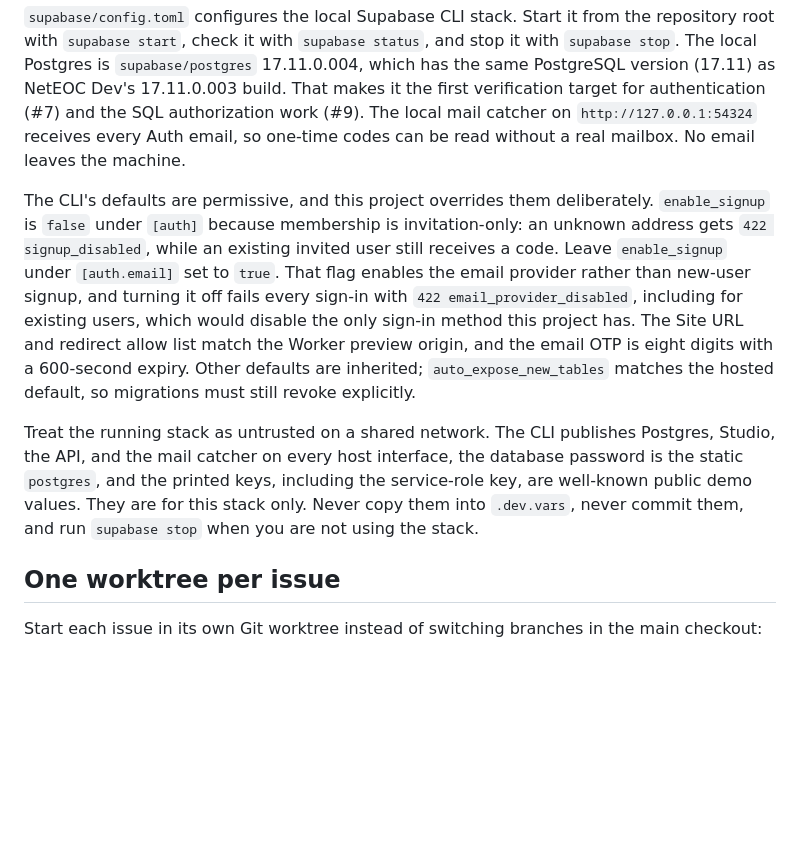
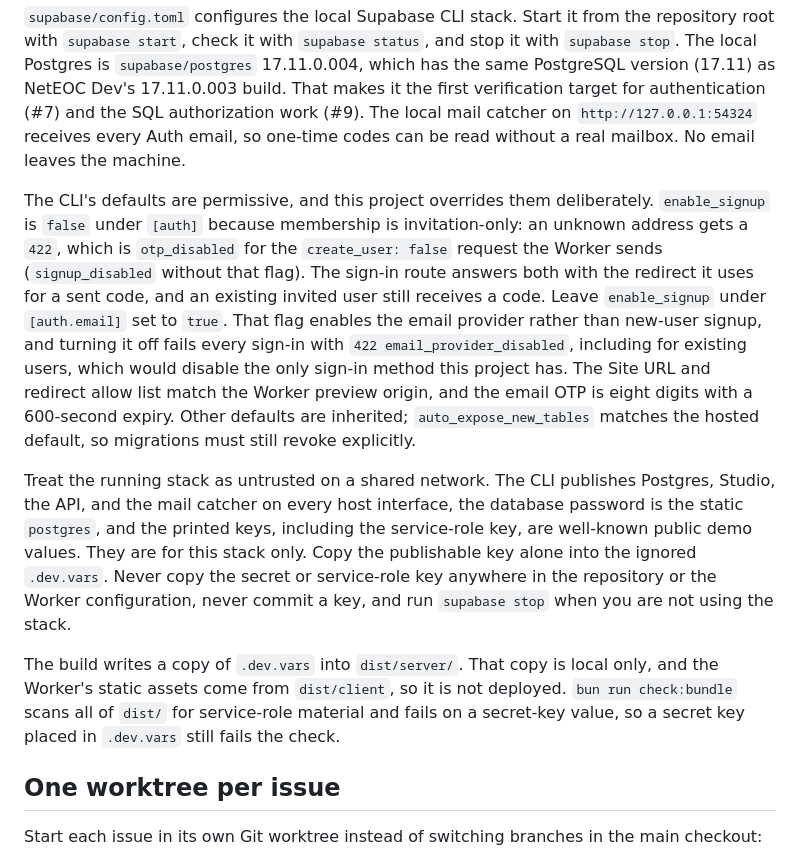
Before and after one commit to neteoc/neteoc, a Markdown page: docs/development.md, the part around the change. Rendered like a GitHub page; blank space fills up the shorter version.

```diff
--- a/docs/development.md
+++ b/docs/development.md
@@ -45,22 +45,32 @@ read without a real mailbox. No email leaves the machine.
 
 The CLI's defaults are permissive, and this project overrides them deliberately.
 `enable_signup` is `false` under `[auth]` because membership is invitation-only:
-an unknown address gets `422 signup_disabled`, while an existing invited user
-still receives a code. Leave `enable_signup` under `[auth.email]` set to `true`.
-That flag enables the email provider rather than new-user signup, and turning it
-off fails every sign-in with `422 email_provider_disabled`, including for
-existing users, which would disable the only sign-in method this project has.
-The Site URL and redirect allow list match the Worker preview origin, and the
-email OTP is eight digits with a 600-second expiry. Other defaults are
-inherited; `auto_expose_new_tables` matches the hosted default, so migrations
-must still revoke explicitly.
+an unknown address gets a `422`, which is `otp_disabled` for the
+`create_user: false` request the Worker sends (`signup_disabled` without that
+flag). The sign-in route answers both with the redirect it uses for a sent code,
+and an existing invited user still receives a code. Leave `enable_signup` under
+`[auth.email]` set to `true`. That flag enables the email provider rather than
+new-user signup, and turning it off fails every sign-in with
+`422 email_provider_disabled`, including for existing users, which would disable
+the only sign-in method this project has. The Site URL and redirect allow list
+match the Worker preview origin, and the email OTP is eight digits with a
+600-second expiry. Other defaults are inherited; `auto_expose_new_tables`
+matches the hosted default, so migrations must still revoke explicitly.
 
 Treat the running stack as untrusted on a shared network. The CLI publishes
 Postgres, Studio, the API, and the mail catcher on every host interface, the
 database password is the static `postgres`, and the printed keys, including the
 service-role key, are well-known public demo values. They are for this stack
-only. Never copy them into `.dev.vars`, never commit them, and run
-`supabase stop` when you are not using the stack.
+only. Copy the publishable key alone into the ignored `.dev.vars`. Never copy
+the secret or service-role key anywhere in the repository or the Worker
+configuration, never commit a key, and run `supabase stop` when you are not
+using the stack.
+
+The build writes a copy of `.dev.vars` into `dist/server/`. That copy is local
+only, and the Worker's static assets come from `dist/client`, so it is not
+deployed. `bun run check:bundle` scans all of `dist/` for service-role material
+and fails on a secret-key value, so a secret key placed in `.dev.vars` still
+fails the check.
 
 ## One worktree per issue
 
```
Also changed, not shown: docs/auth-setup.md (+88 -1 lines).
